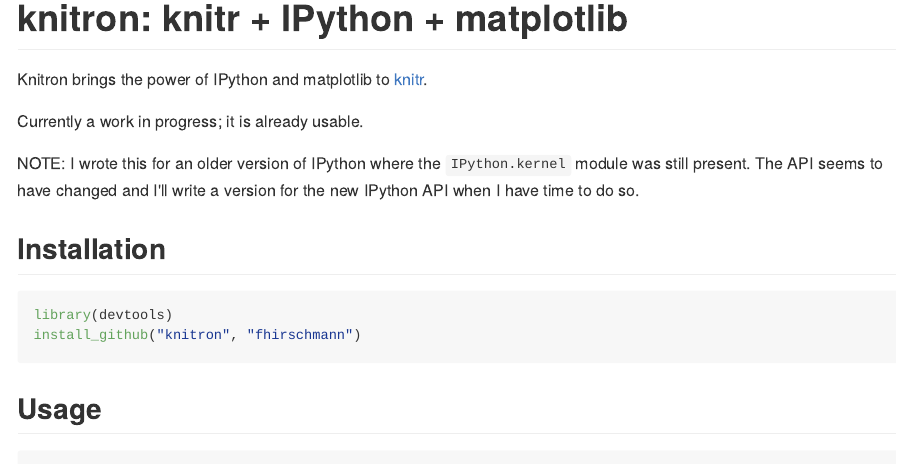
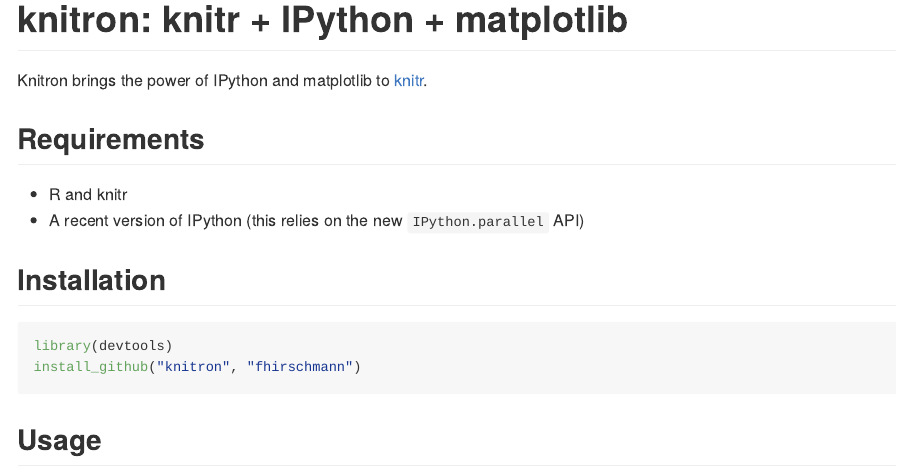
Before and after one commit to fhirschmann/knitron, an R Markdown document (README.Rmd): the page in a window 1100 px wide, from its top. The pictures show the output file README.md that the author committed with the source, drawn offline in the style of GitHub.

Commit message:
update README

```diff
--- a/README.Rmd
+++ b/README.Rmd
@@ -2,12 +2,11 @@
 
 Knitron brings the power of IPython and matplotlib to [knitr](http://yihui.name/knitr/).
 
-Currently a work in progress; it is already usable.
 
-NOTE: I wrote this for an older version of IPython where the `IPython.kernel` module was
-still present. The API seems to have changed and I'll write a version for the new IPython
-API when I have time to do so.
+## Requirements
 
+- R and knitr
+- A recent version of IPython (this relies on the new `IPython.parallel` API)
 
 ## Installation
 
```
Also changed, not shown: README.md.
